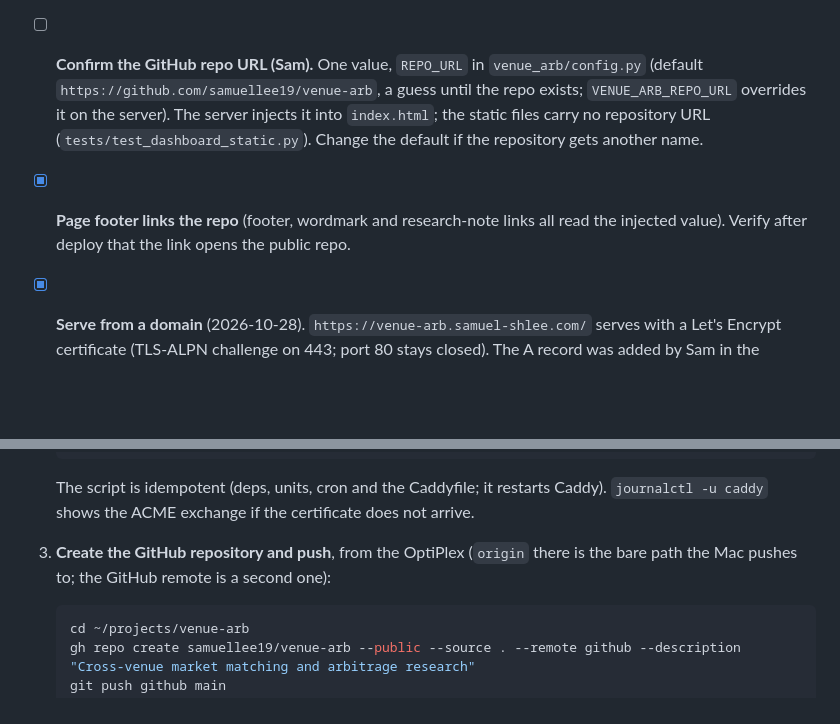
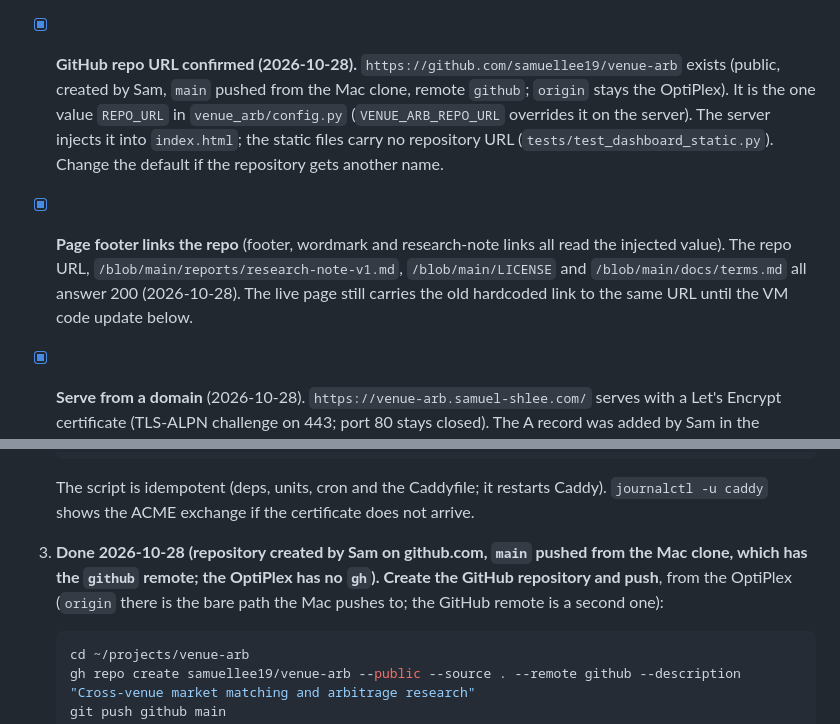
Before and after one commit to samuellee19/venue-arb, a Markdown page: docs/going-public.md, 2 parts joined by grey strips. Rendered like a GitHub page; blank space fills up the shorter version.

Commit message:
Going public: samuellee19/venue-arb exists and main is pushed to it (2026-10-28); checklist ticks the repo URL and the footer links, the Mac clone carries the github remote

````diff
--- a/docs/going-public.md
+++ b/docs/going-public.md
@@ -20,12 +20,13 @@ Before the repo's visibility changes (Sam's action, after every box is ticked).
 - [x] **`.superpowers/` is ignored** (`.gitignore`), along with `data/`, `.env` and `.env.*`. `labels/` and `reports/` are fine to publish.
 - [x] **Sample data is synthetic.** `dashboard/sample/` is generated by `dashboard/sample/make_sample.py`: real-shaped
   tickers, every price, size and time invented (seeded, fixed clock). `DASHBOARD_SHOW_BOOKS = False`, so books are null.
-- [ ] **Confirm the GitHub repo URL (Sam).** One value, `REPO_URL` in `venue_arb/config.py` (default
-  `https://github.com/samuellee19/venue-arb`, a guess until the repo exists; `VENUE_ARB_REPO_URL` overrides it on the
-  server). The server injects it into `index.html`; the static files carry no repository URL
+- [x] **GitHub repo URL confirmed (2026-10-28).** `https://github.com/samuellee19/venue-arb` exists (public, created by Sam,
+  `main` pushed from the Mac clone, remote `github`; `origin` stays the OptiPlex). It is the one value `REPO_URL` in
+  `venue_arb/config.py` (`VENUE_ARB_REPO_URL` overrides it on the server). The server injects it into `index.html`; the static files carry no repository URL
   (`tests/test_dashboard_static.py`). Change the default if the repository gets another name.
-- [x] **Page footer links the repo** (footer, wordmark and research-note links all read the injected value). Verify after
-  deploy that the link opens the public repo.
+- [x] **Page footer links the repo** (footer, wordmark and research-note links all read the injected value). The repo
+  URL, `/blob/main/reports/research-note-v1.md`, `/blob/main/LICENSE` and `/blob/main/docs/terms.md` all answer 200
+  (2026-10-28). The live page still carries the old hardcoded link to the same URL until the VM code update below.
 - [x] **Serve from a domain** (2026-10-28). `https://venue-arb.samuel-shlee.com/` serves with a Let's Encrypt certificate
   (TLS-ALPN challenge on 443; port 80 stays closed). The A record was added by Sam in the Squarespace DNS panel (TTL
   1 h); the Caddyfile on the VM was written by hand with two site blocks, the domain and the bare IP (`tls internal`,
@@ -87,7 +88,7 @@ the VM or DNS.
 
    The script is idempotent (deps, units, cron and the Caddyfile; it restarts Caddy). `journalctl -u caddy` shows the
    ACME exchange if the certificate does not arrive.
-3. **Create the GitHub repository and push**, from the OptiPlex (`origin` there is the bare path the Mac pushes to; the
+3. **Done 2026-10-28 (repository created by Sam on github.com, `main` pushed from the Mac clone, which has the `github` remote; the OptiPlex has no `gh`). Create the GitHub repository and push**, from the OptiPlex (`origin` there is the bare path the Mac pushes to; the
    GitHub remote is a second one):
 
    ```bash
````
